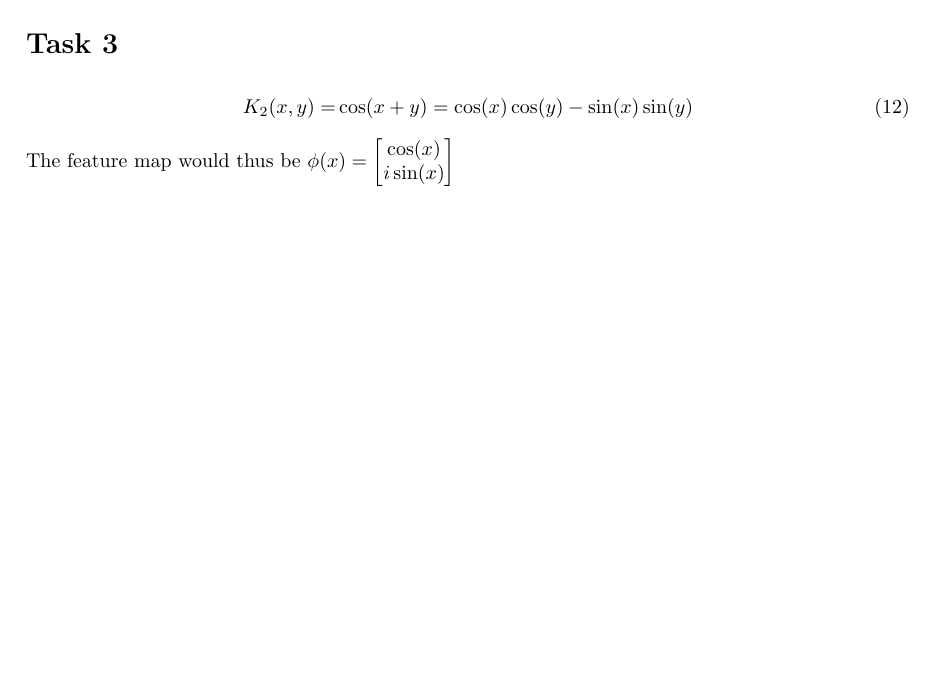
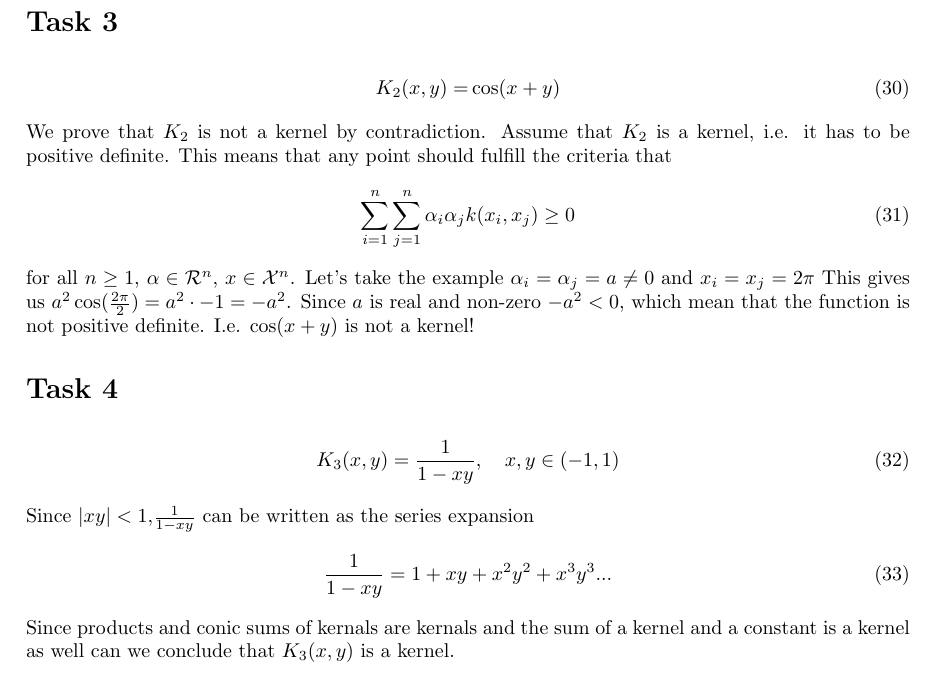
Before and after one commit to christiansegercrantz/Kernel-Methods-in-Machine-Learning-course-2022, a LaTeX problem sheet (Assignment 1/Assignment 1 pen and paper.tex): part of page 2 of 2 before the commit and part of page 4 of 4 after it, cut so that both start at the same text, the shorter picture padded with empty space. The pictures show the PDF file Assignment 1/Assignment 1 pen and paper.pdf that the author committed with the source.

Commit message:
Completed Assignment 1 pen and papper

```diff
--- a/Assignment 1/Assignment 1 pen and paper.tex
+++ b/Assignment 1/Assignment 1 pen and paper.tex
@@ -40,3 +40,10 @@ We can see that the polynomial kernel is a conic combination of the inner produc
 	=& \sum_{k=0}^{m} C \langle x,y \rangle^{m-k}, \qquad C= {m \choose k}c^k
 \end{align}
 
+Additionally the last term, then the exponent is 0, is a constant. Hence we can re-write the sum as a sum of kernal and a constant:
+
+\begin{align}
+	K_{sum}(x,y) = \langle\phi(x),\phi(y) \rangle + C_m, \qquad C_m = {m \choose m} c^m = c^m
+\end{align}
+
+Hence $K_1$ is a kernel.
@@ -58,0 +92,8 @@ We note that
+\begin{align}
+	\langle \phi(x), c_+\rangle - \langle \phi(x), c_-\rangle =&\frac{1}{m_+}\sum_{i\in I^+}k(x,x_i) -  \frac{1}{m_-}\sum_{i\in I^-}k(x,x_i)
+\end{align}
+From which we can see that if $x$ is part of the positive cluster, $\alpha_i$ has to be $\frac{1}{m_+}$ and if part of the negative cluster $-\frac{1}{m_-}$. We can thus write Equation \ref{eq:2} as
+\begin{align}
+	\sum_{i=1}^{n}\alpha_i k(x,x_i) + b, \qquad
+	\alpha_i = \begin{cases}
+		\frac{1}{m_+}, & y = 1\\
@@ -59,9 +105,23 @@ We note that
 
 \section*{Task 3}
 \begin{align}
-	K_2(x,y) =& \cos(x+y) = \cos(x)\cos(y) - \sin(x)\sin(y)
+	K_2(x,y) =& \cos(x+y)
 \end{align}
-The feature map would thus be $\phi(x) = \begin{bmatrix}\cos(x) \\ i \sin(x)\end{bmatrix}$
+We prove that $K_2$ is not a kernel by contradiction. Assume that $K_2$ is a kernel, i.e. it has to be positive definite. This means that any point should fulfill the criteria that
+\begin{align}
+	\sum_{i=1}^{n}\sum_{j=1}^{n} \alpha_i\alpha_j k(x_i,x_j) \geq 0
+\end{align}
+for all $n \geq 1$, $\alpha \in \mathcal{R}^n$, $x \in \mathcal{X}^n$. Let's take the example $\alpha_i = \alpha_j = a \neq 0 $ and $x_i=x_j=2\pi$ This gives us $a^2 \cos(\frac{2\pi}{2}) = a^2\cdot -1 = -a^2$. Since $a$ is real and non-zero $-a^2<0$, which mean that the function is not positive definite.
+I.e. $\cos(x+y)$ is not a kernel!
 
+\section*{Task 4}
+\begin{align}
+	K_3(x,y) = \frac{1}{1-xy}, \quad x,y\in (-1,1)
+\end{align}
+Since $|xy|<1$,$ \frac{1}{1-xy}$ can be written as the series expansion
+\begin{align}
+	 \frac{1}{1-xy} = 1 + xy + x^2y^2+x^3y^3...
+\end{align}
+Since products and conic sums of kernals are kernals and the sum of a kernel and a constant is a kernel as well can we conclude that $K_3(x,y)$ is a kernel.
 
 \end{document}
```
Also changed, not shown: Assignment 1/Assignment 1 pen and paper.pdf, Assignment 1/Assignment 1 problems.pdf, Assignment 1/Assignment 1 pen and paper.tex (45 more changed lines), 2 other files.
